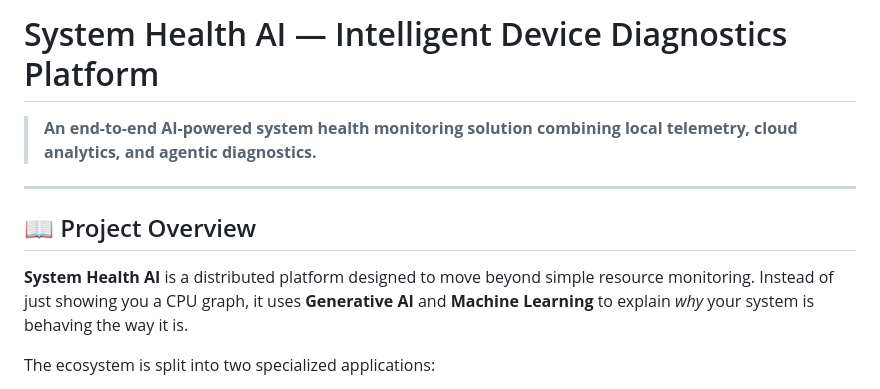
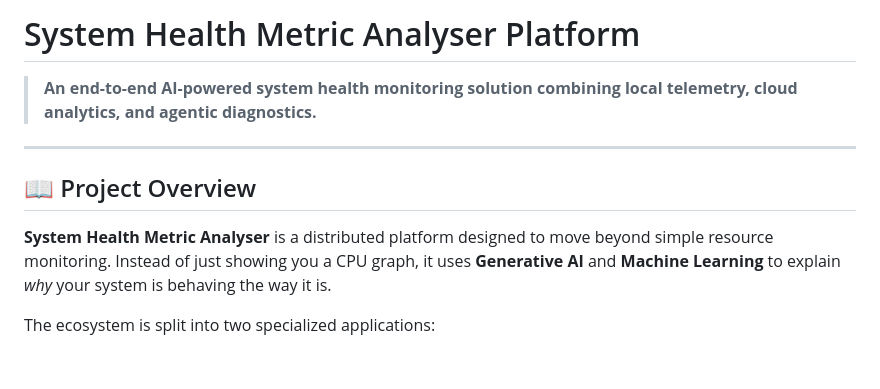
Before and after one commit to MohdHedayati/System-Health-Metric-Analyser, a Markdown page: README.md, the part around one of its changes. Rendered like a GitHub page; blank space fills up the shorter version.

```diff
--- a/README.md
+++ b/README.md
@@ -1,4 +1,4 @@
-# System Health AI — Intelligent Device Diagnostics Platform
+# System Health Metric Analyser Platform
 
 > **An end-to-end AI-powered system health monitoring solution combining local telemetry, cloud analytics, and agentic diagnostics.**
 
@@ -6,7 +6,7 @@
 
 ## 📖 Project Overview
 
-**System Health AI** is a distributed platform designed to move beyond simple resource monitoring. Instead of just showing you a CPU graph, it uses **Generative AI** and **Machine Learning** to explain *why* your system is behaving the way it is.
+**System Health Metric Analyser** is a distributed platform designed to move beyond simple resource monitoring. Instead of just showing you a CPU graph, it uses **Generative AI** and **Machine Learning** to explain *why* your system is behaving the way it is.
 
 The ecosystem is split into two specialized applications:
 
```
Also changed, not shown: other parts of README.md (+2 -2 lines).
